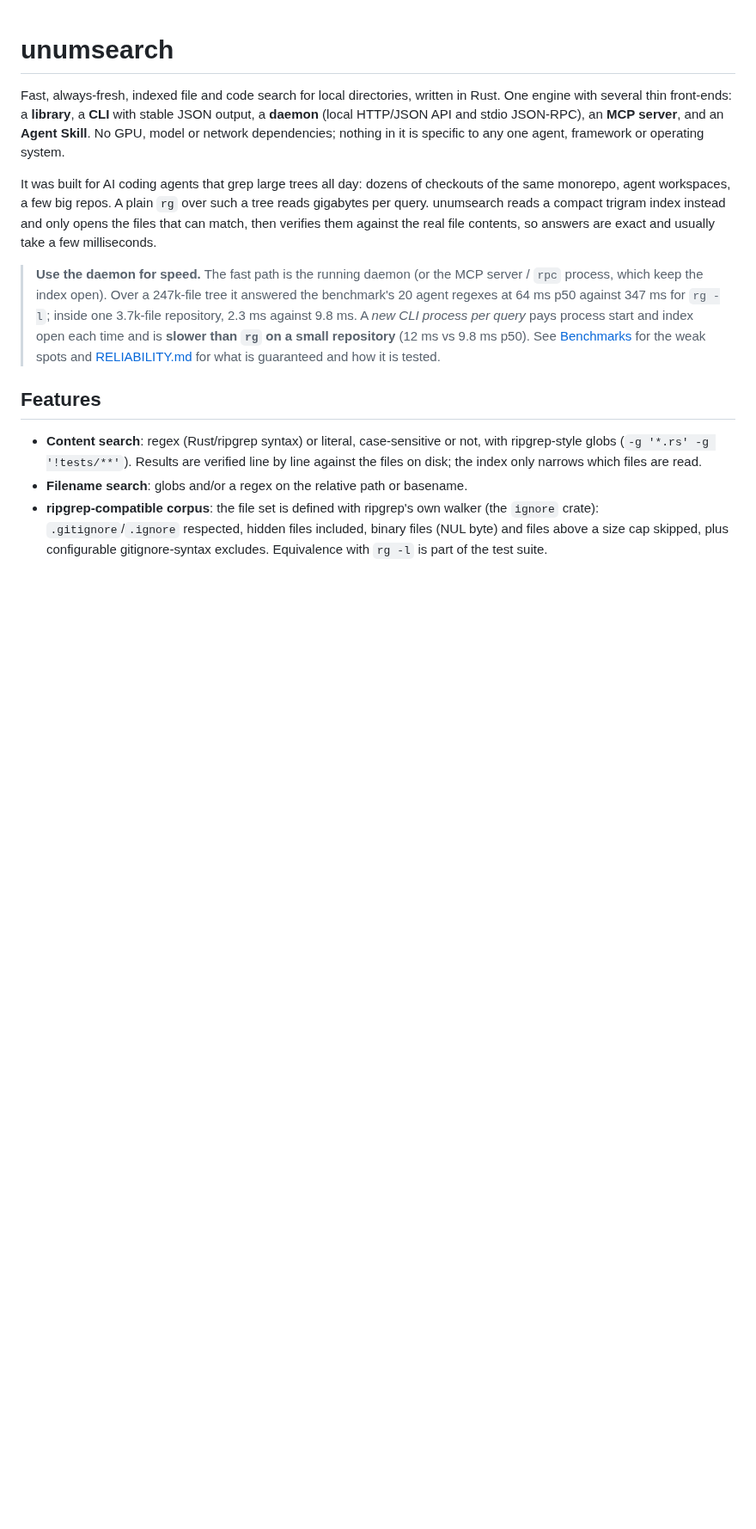
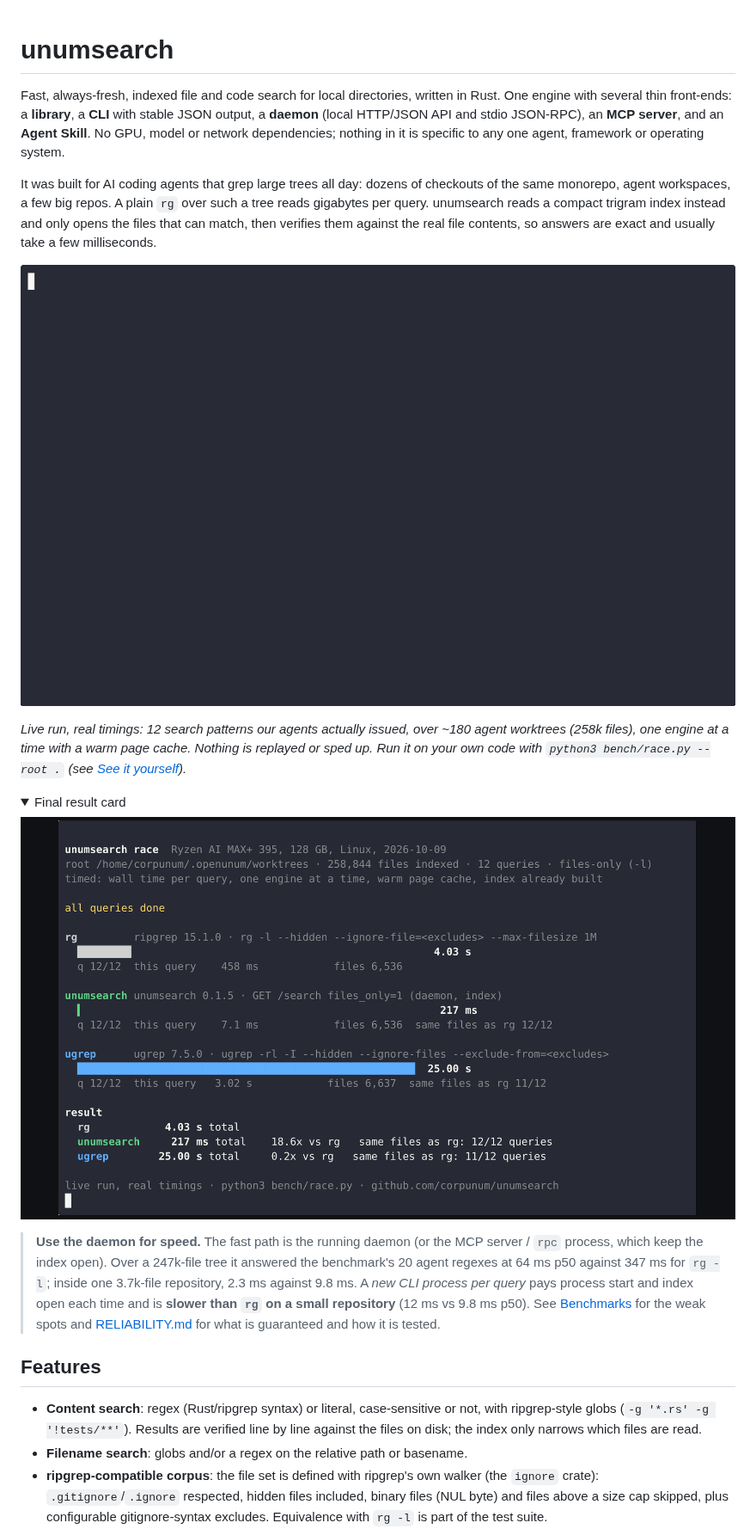
Before and after one commit to corpunum/unumsearch, a Markdown page: README.md, the part around the change. Shown at 86% size. GitHub-like rendering; pictures changed too: docs/media/race-result.png (added), docs/media/race.gif (added); folded sections open; blank space fills up the shorter version.

Commit message:
README: live race GIF and result card at the top (#9)
Real asciinema recording of bench/race.py (rg 15.1.0, unumsearch 0.1.5 daemon, ugrep 7.5.0),
12 real agent patterns, warm cache, one engine at a time.


Claude-Session: https://claude.ai/code/session_012uEW1Fr8rVEDDJxwsyBsvo

Co-authored-by: Antonis <antonis@corpunum.com>
Co-authored-by: Claude Opus 5.5 <noreply@anthropic.com>

```diff
--- a/README.md
+++ b/README.md
@@ -11,6 +11,19 @@ monorepo, agent workspaces, a few big repos. A plain `rg` over such a tree reads
 query. unumsearch reads a compact trigram index instead and only opens the files that can match,
 then verifies them against the real file contents, so answers are exact and usually take a few
 milliseconds.
+
+![unumsearch vs rg vs ugrep: a live terminal race over ~180 agent worktrees](docs/media/race.gif)
+
+*Live run, real timings: 12 search patterns our agents actually issued, over ~180 agent worktrees
+(258k files), one engine at a time with a warm page cache. Nothing is replayed or sped up. Run it on
+your own code with `python3 bench/race.py --root .` (see [See it yourself](#see-it-yourself)).*
+
+<details>
+<summary>Final result card</summary>
+
+![race result: rg 4.03 s, unumsearch 217 ms (18.6x), ugrep 25.0 s; same files as rg 12/12](docs/media/race-result.png)
+
+</details>
 
 > **Use the daemon for speed.** The fast path is the running daemon (or the MCP server / `rpc`
 > process, which keep the index open). Over a 247k-file tree it answered the benchmark's 20
```
